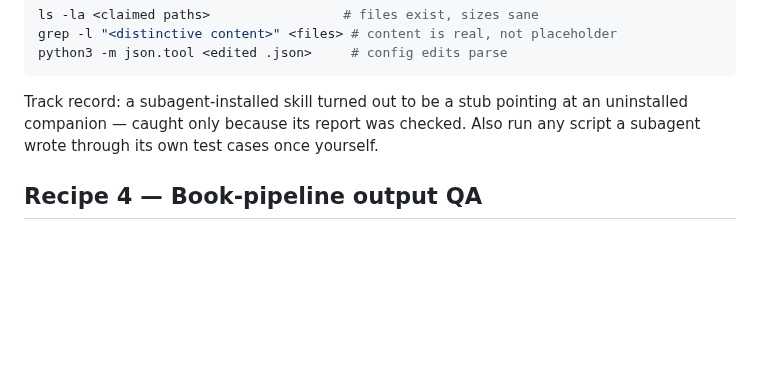
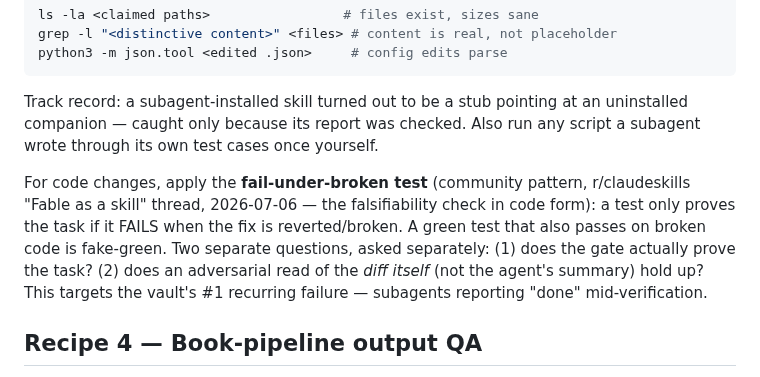
Before and after one commit to TraceBrown/popperwick, a Markdown page: skills/vault-validation-and-qa/SKILL.md, the part around the change. GitHub-like rendering; blank space fills up the shorter version.

````diff
--- a/skills/vault-validation-and-qa/SKILL.md
+++ b/skills/vault-validation-and-qa/SKILL.md
@@ -38,6 +38,8 @@ python3 -m json.tool <edited .json>     # config edits parse
 ```
 Track record: a subagent-installed skill turned out to be a stub pointing at an uninstalled companion — caught only because its report was checked. Also run any script a subagent wrote through its own test cases once yourself.
 
+For code changes, apply the **fail-under-broken test** (community pattern, r/claudeskills "Fable as a skill" thread, 2026-07-06 — the falsifiability check in code form): a test only proves the task if it FAILS when the fix is reverted/broken. A green test that also passes on broken code is fake-green. Two separate questions, asked separately: (1) does the gate actually prove the task? (2) does an adversarial read of the *diff itself* (not the agent's summary) hold up? This targets the vault's #1 recurring failure — subagents reporting "done" mid-verification.
+
 ## Recipe 4 — Book-pipeline output QA
 
 Enumerate the artifacts with `ls ~/Claude/Learning/Notes ~/Claude/Learning/Quiz ~/Claude/Learning/Flashcards`. For each: exists, non-trivial size, and book-specific (grep a distinctive term — "value area" for Dalton, "absorption" for Wyckoff 2.0; finding "NBBO" in a Wyckoff file would signal cross-contamination). Flashcards intended for spaced repetition must use the plugin's multi-line format (`Question` / `?` / `Answer`, blank-line separated, `#flashcards` tag present).
````
Also changed, not shown: skills/vault-run-and-operate/SKILL.md (+13 -0 lines).
